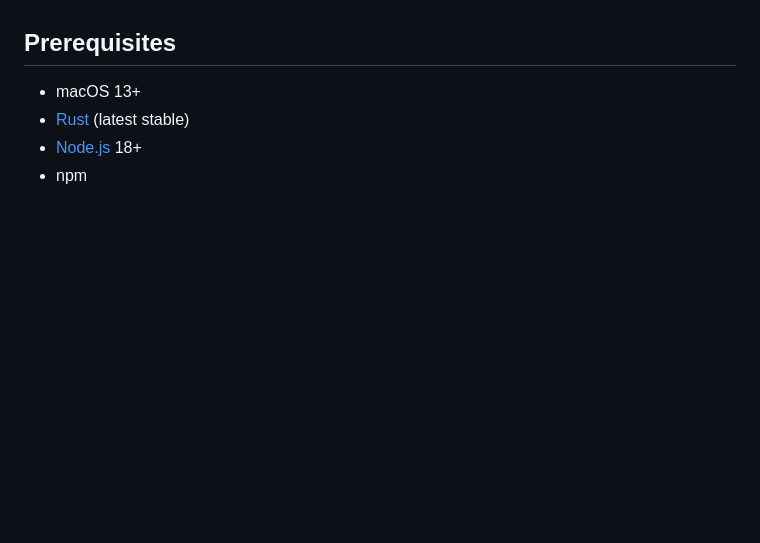
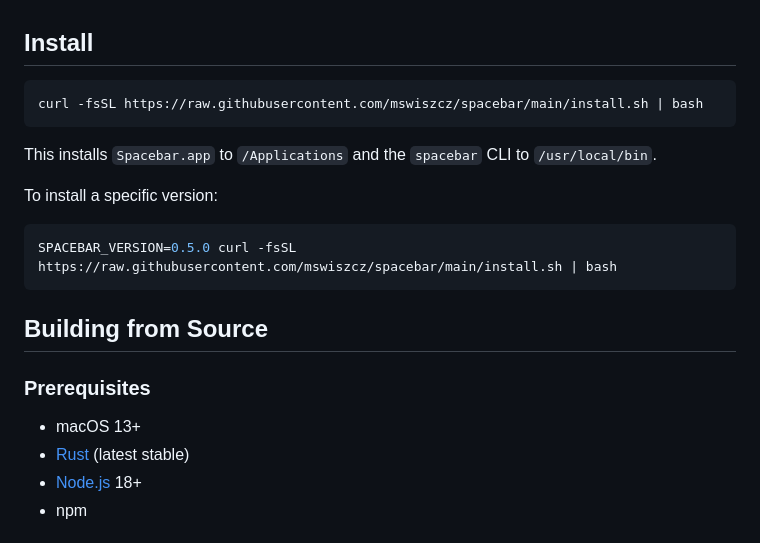
Before and after one commit to mswiszcz/spacebar, a Markdown page: README.md, the part around the change. GitHub-like rendering; blank space fills up the shorter version.

Commit message:
docs: add install instructions to README
Co-Authored-By: Claude Opus 4.6 (1M context) <noreply@anthropic.com>

````diff
--- a/README.md
+++ b/README.md
@@ -15,7 +15,23 @@ Built with [Tauri v2](https://v2.tauri.app), Rust, and TypeScript.
 - **System tray** — Lives in the menu bar, hidden from Dock
 - **CLI integration** — Any agent can connect via simple CLI commands
 
-## Prerequisites
+## Install
+
+```bash
+curl -fsSL https://raw.githubusercontent.com/mswiszcz/spacebar/main/install.sh | bash
+```
+
+This installs `Spacebar.app` to `/Applications` and the `spacebar` CLI to `/usr/local/bin`.
+
+To install a specific version:
+
+```bash
+SPACEBAR_VERSION=0.5.0 curl -fsSL https://raw.githubusercontent.com/mswiszcz/spacebar/main/install.sh | bash
+```
+
+## Building from Source
+
+### Prerequisites
 
 - macOS 13+
 - [Rust](https://rustup.rs/) (latest stable)
````
